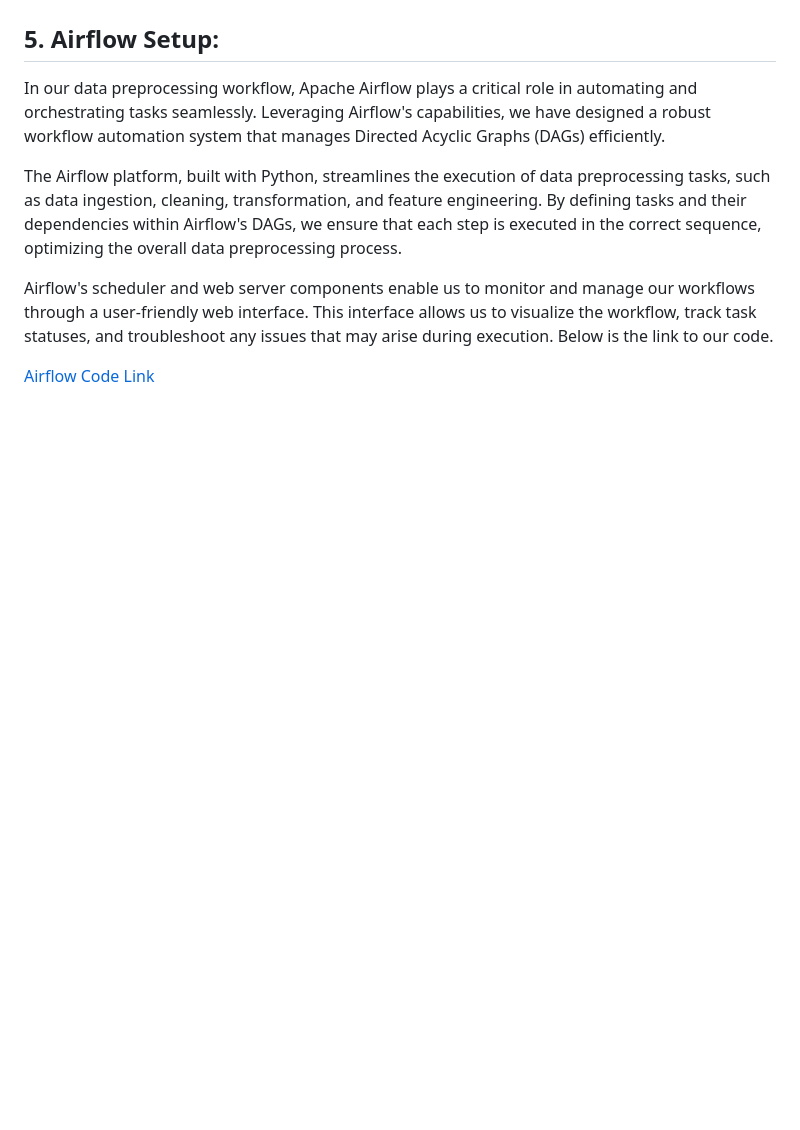
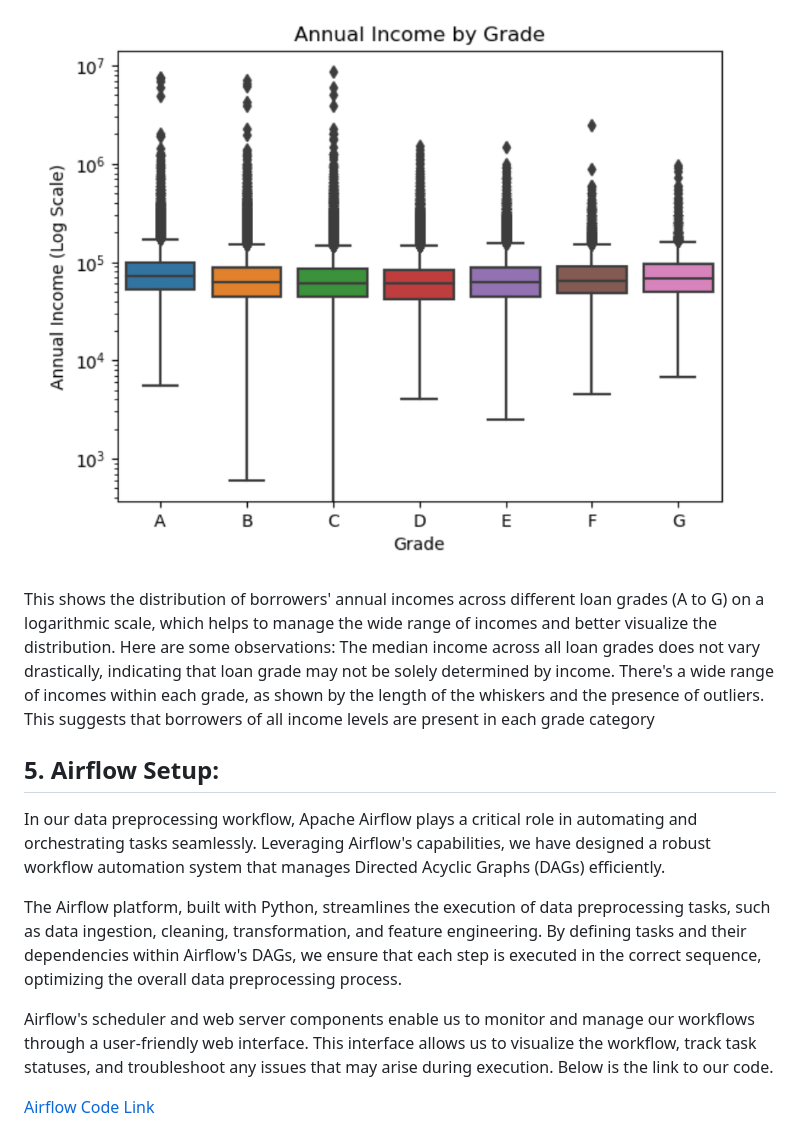
Before and after one commit to neelanap1999/MLOPSPROJECT, a Markdown page: DATA_PIPELINE.md, the part around one of its changes. GitHub-like rendering; blank space fills up the shorter version.

```diff
--- a/DATA_PIPELINE.md
+++ b/DATA_PIPELINE.md
@@ -77,3 +98,9 @@ This distribution might reflect the credit profile or stability associated with
+![Airflow Chart](Image/annual_amt_grade.png)
+
+This  shows the distribution of borrowers' annual incomes across different loan grades (A to G) on a logarithmic scale, which helps to manage the wide range of incomes and better visualize the distribution.
+Here are some observations:
+The median income across all loan grades does not vary drastically, indicating that loan grade may not be solely determined by income.
+There's a wide range of incomes within each grade, as shown by the length of the whiskers and the presence of outliers. This suggests that borrowers of all income levels are present in each grade category
 
 ## 5. Airflow Setup:
 
```
Also changed, not shown: other parts of DATA_PIPELINE.md (+24 -3 lines).
